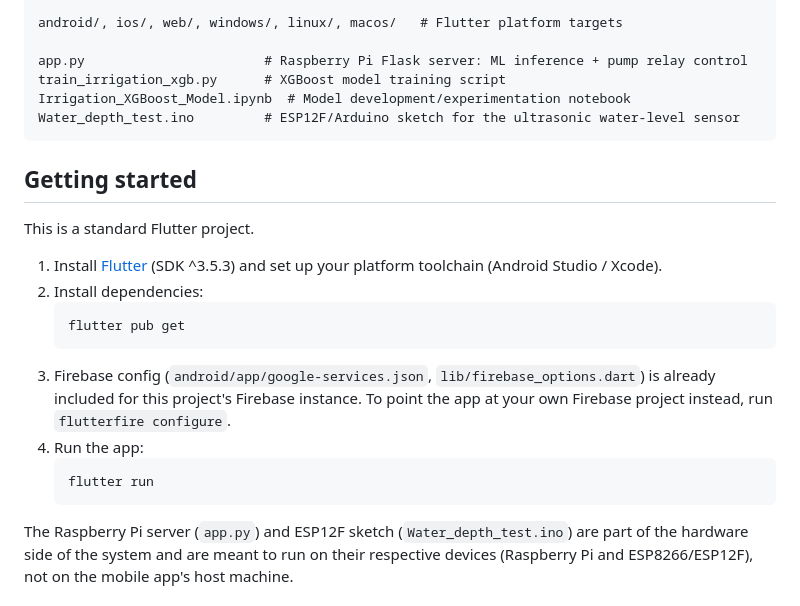
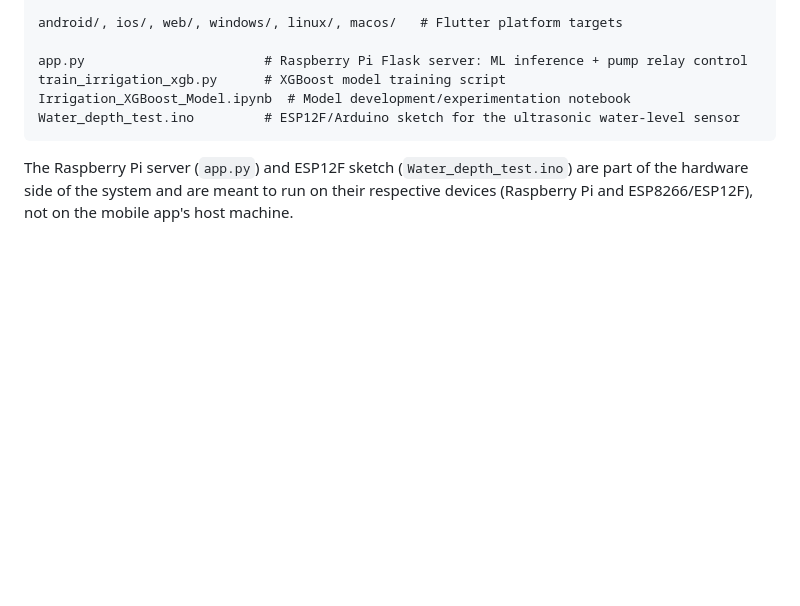
Before and after one commit to Ng312/IriPadi, a Markdown page: README.md, the part around one of its changes. Drawn GitHub-style; blank space fills up the shorter version.

````diff
--- a/README.md
+++ b/README.md
@@ -67,19 +147,4 @@ Irrigation_XGBoost_Model.ipynb  # Model development/experimentation notebook
 Water_depth_test.ino         # ESP12F/Arduino sketch for the ultrasonic water-level sensor
 ```
 
-## Getting started
-
-This is a standard Flutter project.
-
-1. Install [Flutter](https://docs.flutter.dev/get-started/install) (SDK ^3.5.3) and set up your platform toolchain (Android Studio / Xcode).
-2. Install dependencies:
-   ```
-   flutter pub get
-   ```
-3. Firebase config (`android/app/google-services.json`, `lib/firebase_options.dart`) is already included for this project's Firebase instance. To point the app at your own Firebase project instead, run `flutterfire configure`.
-4. Run the app:
-   ```
-   flutter run
-   ```
-
 The Raspberry Pi server (`app.py`) and ESP12F sketch (`Water_depth_test.ino`) are part of the hardware side of the system and are meant to run on their respective devices (Raspberry Pi and ESP8266/ESP12F), not on the mobile app's host machine.
````
Also changed, not shown: other parts of README.md (+86 -6 lines).
